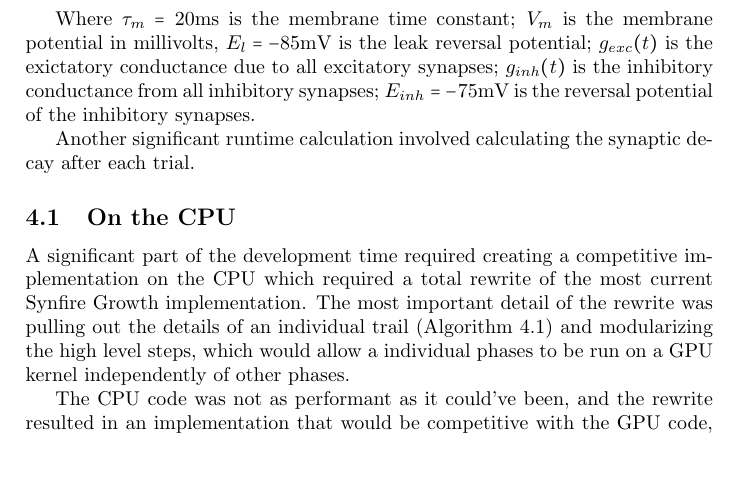
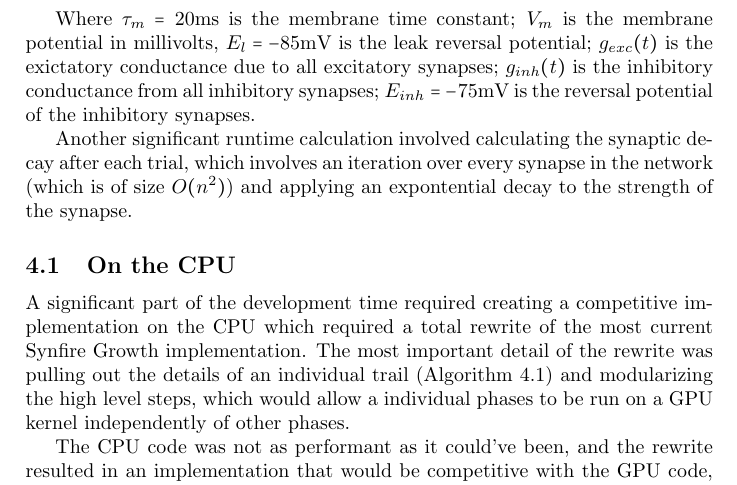
Before and after one commit to sskiswani/SynGPU, a LaTeX paper (rpt/report.tex): part of page 3 of 7, cut so that both start at the same text, the shorter picture padded with empty space. Compiled offline with pdfLaTeX.

Commit message:
finalizing

```diff
--- a/rpt/report.tex
+++ b/rpt/report.tex
@@ -90,7 +90,7 @@ $$\tau_m\frac{dV_m(t)}{dt} = (E_l - V_m) - g_{exc}(t)V_m(t)+g_{inh}(t)(E_{inh}-V
 Where $\tau_m = 20$ms is the membrane time constant; $V_m$ is the membrane potential in millivolts, $E_l = -85$mV is the leak reversal potential; $g_{exc}(t)$ is the exictatory conductance due to all excitatory synapses; $g_{inh}(t)$ is the inhibitory conductance from all inhibitory synapses; $E_{inh} = -75$mV is the reversal potential of the inhibitory synapses.
 
 
-Another significant runtime calculation involved calculating the synaptic decay after each trial.
+Another significant runtime calculation involved calculating the synaptic decay after each trial, which involves an iteration over every synapse in the network (which is of size $O(n^2)$) and applying an expontential decay to the strength of the synapse.
 
 %%%%%%%%%%%%%%%%%%%%%%%%%%%%%%%%%%
 
```
Also changed, not shown: rpt/report.pdf.
